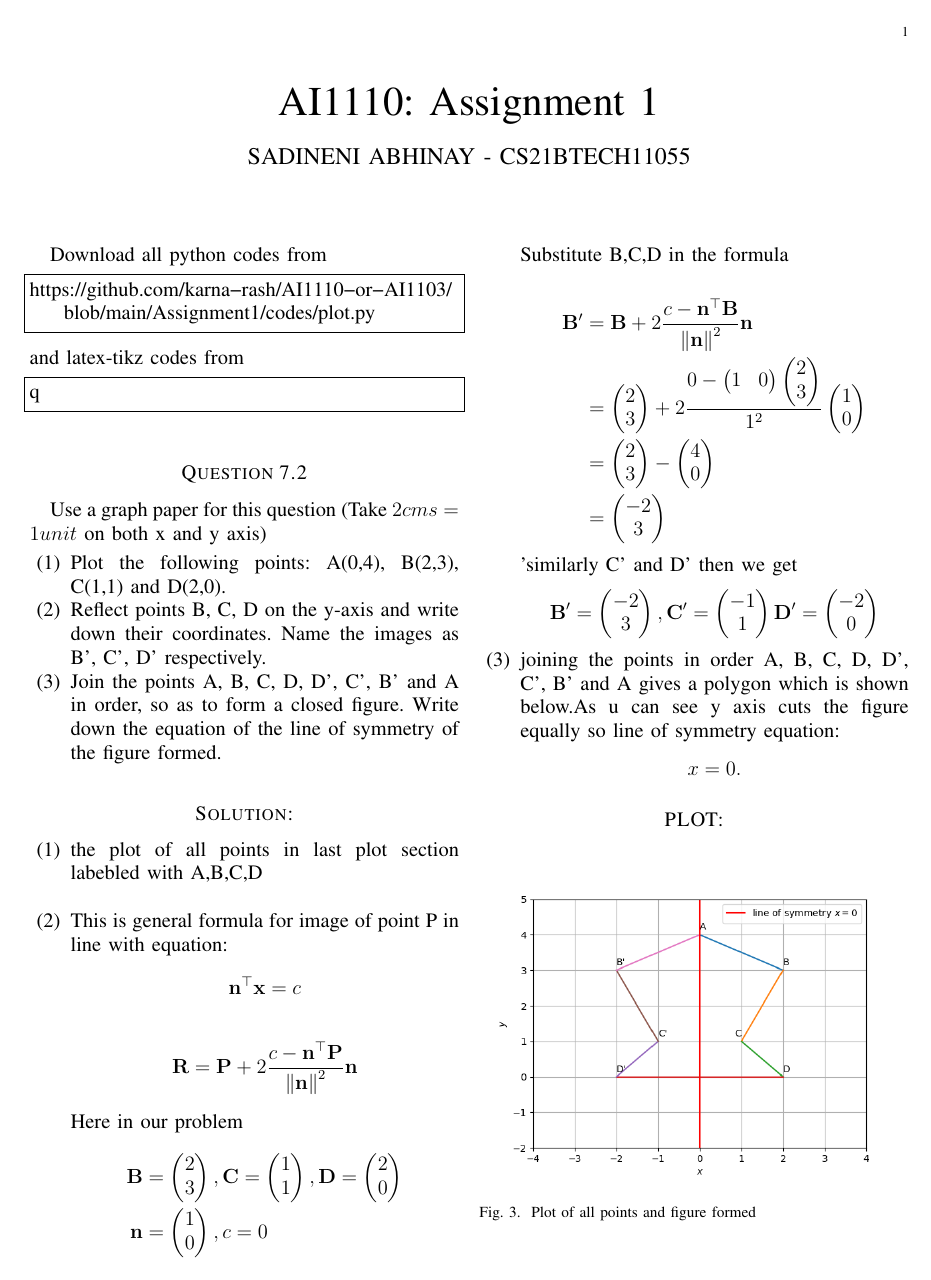
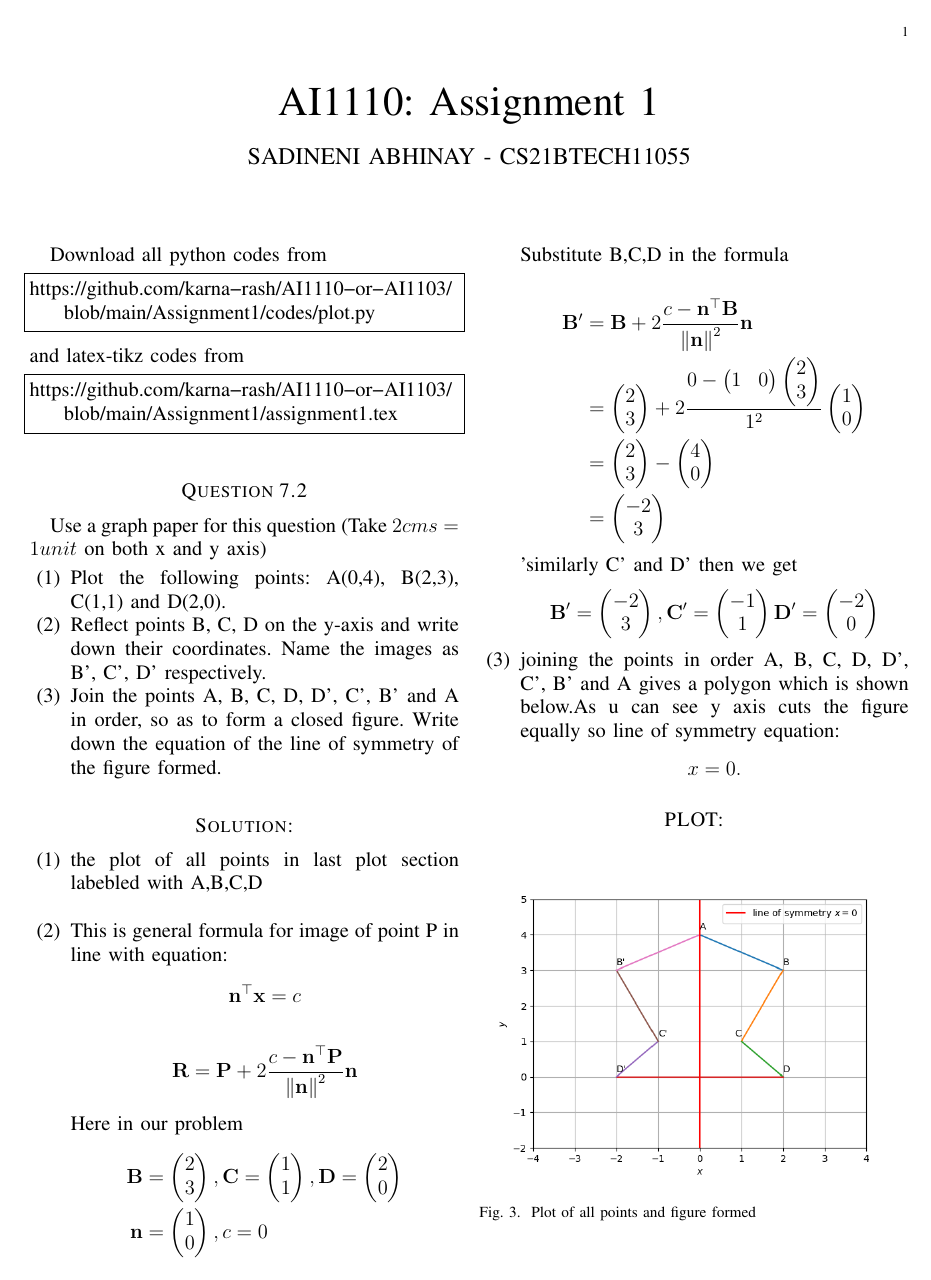
Before and after one commit to Abhinay-Sadineni/AI1110-or-AI1103, a LaTeX problem sheet (Assignment1/assignment1.tex): the whole page. Compiled offline with pdfLaTeX.

Commit message:
Update assignment1.tex

```diff
--- a/Assignment1/assignment1.tex
+++ b/Assignment1/assignment1.tex
@@ -253,7 +253,7 @@ https://github.com/karna-rash/AI1110-or-AI1103/blob/main/Assignment1/codes/plot.
 and latex-tikz codes from
 %
 \begin{lstlisting}
-q
+https://github.com/karna-rash/AI1110-or-AI1103/blob/main/Assignment1/assignment1.tex
 \end{lstlisting}
 \section*{Question 7.2 }
 Use a graph paper for this question (Take $2 cms = 1 unit$ on both x and y axis)
```
